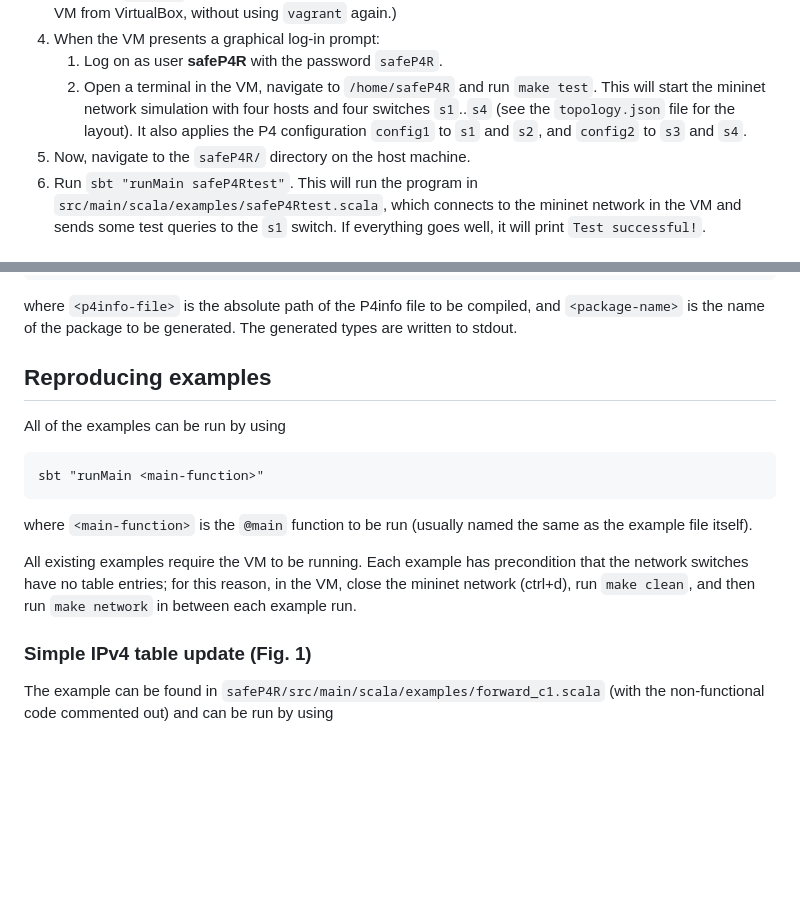
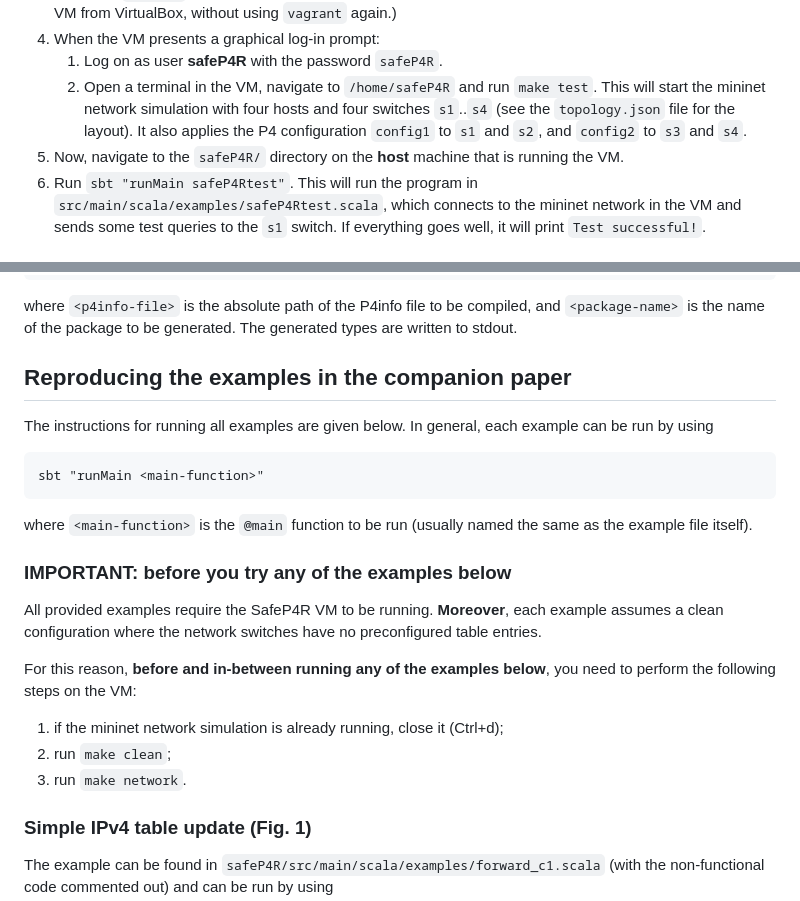
Before and after one commit to JensKanstrupLarsen/safeP4R, a Markdown page: README.md, 2 parts joined by grey strips. Drawn GitHub-style; blank space fills up the shorter version.

```diff
--- a/README.md
+++ b/README.md
@@ -25,7 +25,7 @@ __This project requires:__
          This will start the mininet network simulation with four hosts and four switches `s1`..`s4`
          (see the `topology.json` file for the layout).
          It also applies the P4 configuration `config1` to `s1` and `s2`, and `config2` to `s3` and `s4`.
-  7. Now, navigate to the `safeP4R/` directory on the host machine.
+  7. Now, navigate to the `safeP4R/` directory on the **host** machine that is running the VM.
   8. Run `sbt "runMain safeP4Rtest"`. This will run the program in `src/main/scala/examples/safeP4Rtest.scala`,
      which connects to the mininet network in the VM and sends some test queries to the `s1` switch.
      If everything goes well, it will print `Test successful!`.
@@ -50,18 +50,25 @@ where `<p4info-file>` is the absolute path of the P4info file to be compiled, an
 `<package-name>` is the name of the package to be generated.
 The generated types are written to stdout.
 
-## Reproducing examples
+## Reproducing the examples in the companion paper
 
-All of the examples can be run by using
+The instructions for running all examples are given below.  In general, each example can be run by using
 
     sbt "runMain <main-function>"
 
 where `<main-function>` is the `@main` function to be run
 (usually named the same as the example file itself).
 
-All existing examples require the VM to be running. Each example has precondition
-that the network switches have no table entries; for this reason, in the VM,
-close the mininet network (ctrl+d), run `make clean`, and then run `make network` in between each example run.
+### IMPORTANT: before you try any of the examples below
+
+All provided examples require the SafeP4R VM to be running.  **Moreover**, each example assumes
+a clean configuration where the network switches have no preconfigured table entries.
+
+For this reason, **before and in-between running any of the examples below**, you need to perform
+the following steps on the VM:
+1. if the mininet network simulation is already running, close it (Ctrl+d);
+2. run `make clean`;
+3. run `make network`.
 
 ### Simple IPv4 table update (Fig. 1)
 
```
